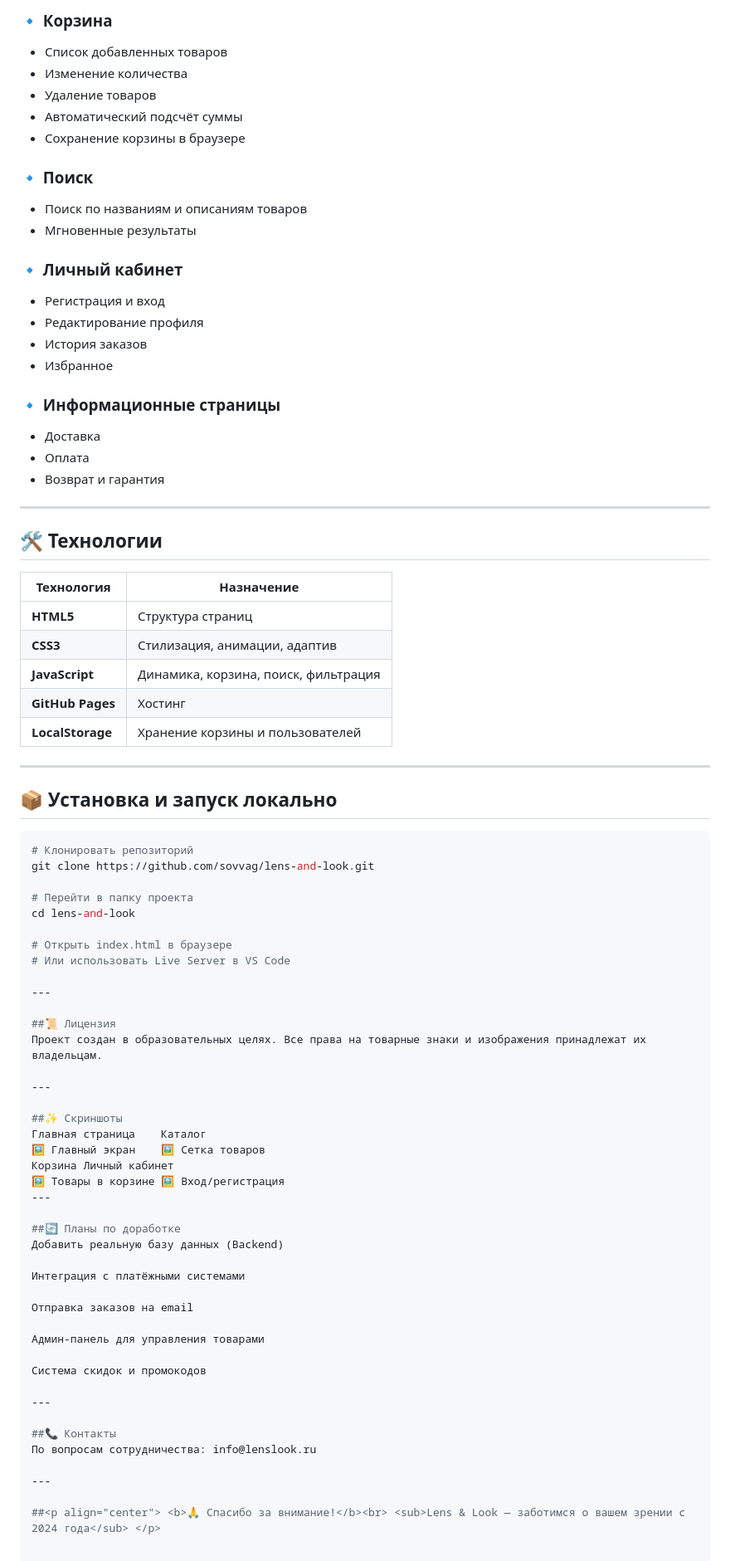
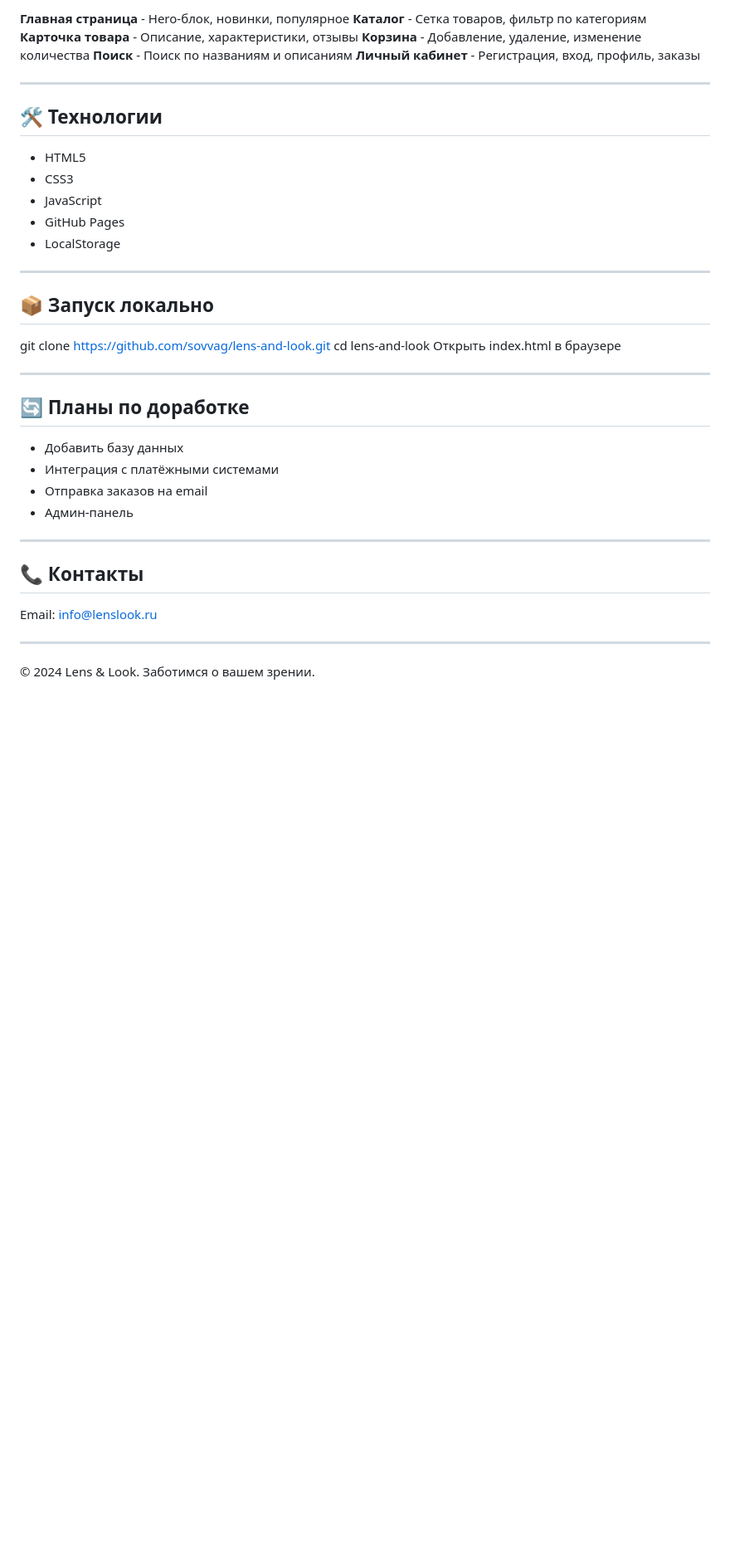
Before and after one commit to sovvag/lens-and-look, a Markdown page: README.md, the part around one of its changes. Shown at 83% size. Drawn GitHub-style; blank space fills up the shorter version.

Commit message:
Update README.md
изменен ридми

````diff
--- a/README.md
+++ b/README.md
@@ -74,81 +50,43 @@ lens-and-look/
-### 🔹 Корзина
-- Список добавленных товаров
-- Изменение количества
-- Удаление товаров
-- Автоматический подсчёт суммы
-- Сохранение корзины в браузере
-
-### 🔹 Поиск
-- Поиск по названиям и описаниям товаров
-- Мгновенные результаты
-
-### 🔹 Личный кабинет
-- Регистрация и вход
-- Редактирование профиля
-- История заказов
-- Избранное
-
-### 🔹 Информационные страницы
-- Доставка
-- Оплата
-- Возврат и гарантия
+**Главная страница** - Hero-блок, новинки, популярное
+**Каталог** - Сетка товаров, фильтр по категориям
+**Карточка товара** - Описание, характеристики, отзывы
+**Корзина** - Добавление, удаление, изменение количества
+**Поиск** - Поиск по названиям и описаниям
+**Личный кабинет** - Регистрация, вход, профиль, заказы
 
 ---
 
 ## 🛠️ Технологии
 
-| Технология | Назначение |
-|------------|------------|
-| **HTML5** | Структура страниц |
-| **CSS3** | Стилизация, анимации, адаптив |
-| **JavaScript** | Динамика, корзина, поиск, фильтрация |
-| **GitHub Pages** | Хостинг |
-| **LocalStorage** | Хранение корзины и пользователей |
+- HTML5
+- CSS3
+- JavaScript
+- GitHub Pages
+- LocalStorage
 
 ---
 
-## 📦 Установка и запуск локально
+## 📦 Запуск локально
 
-```bash
-# Клонировать репозиторий
 git clone https://github.com/sovvag/lens-and-look.git
-
-# Перейти в папку проекта
 cd lens-and-look
-
-# Открыть index.html в браузере
-# Или использовать Live Server в VS Code
+Открыть index.html в браузере
 
 ---
 
-##📜 Лицензия
-Проект создан в образовательных целях. Все права на товарные знаки и изображения принадлежат их владельцам.
+## 🔄 Планы по доработке
+
+- Добавить базу данных
+- Интеграция с платёжными системами
+- Отправка заказов на email
+- Админ-панель
 
 ---
 
-##✨ Скриншоты
-Главная страница	Каталог
-🖼️ Главный экран	🖼️ Сетка товаров
-Корзина	Личный кабинет
-🖼️ Товары в корзине	🖼️ Вход/регистрация
----
+## 📞 Контакты
 
-##🔄 Планы по доработке
-Добавить реальную базу данных (Backend)
-
-Интеграция с платёжными системами
-
-Отправка заказов на email
-
-Админ-панель для управления товарами
-
-Система скидок и промокодов
+Email: info@lenslook.ru
 
 ---
 
-##📞 Контакты
-По вопросам сотрудничества: info@lenslook.ru
-
----
-
-##<p align="center"> <b>🙏 Спасибо за внимание!</b><br> <sub>Lens & Look — заботимся о вашем зрении с 2024 года</sub> </p>
+© 2024 Lens & Look. Заботимся о вашем зрении.
````
Also changed, not shown: other parts of README.md (+20 -44 lines).
